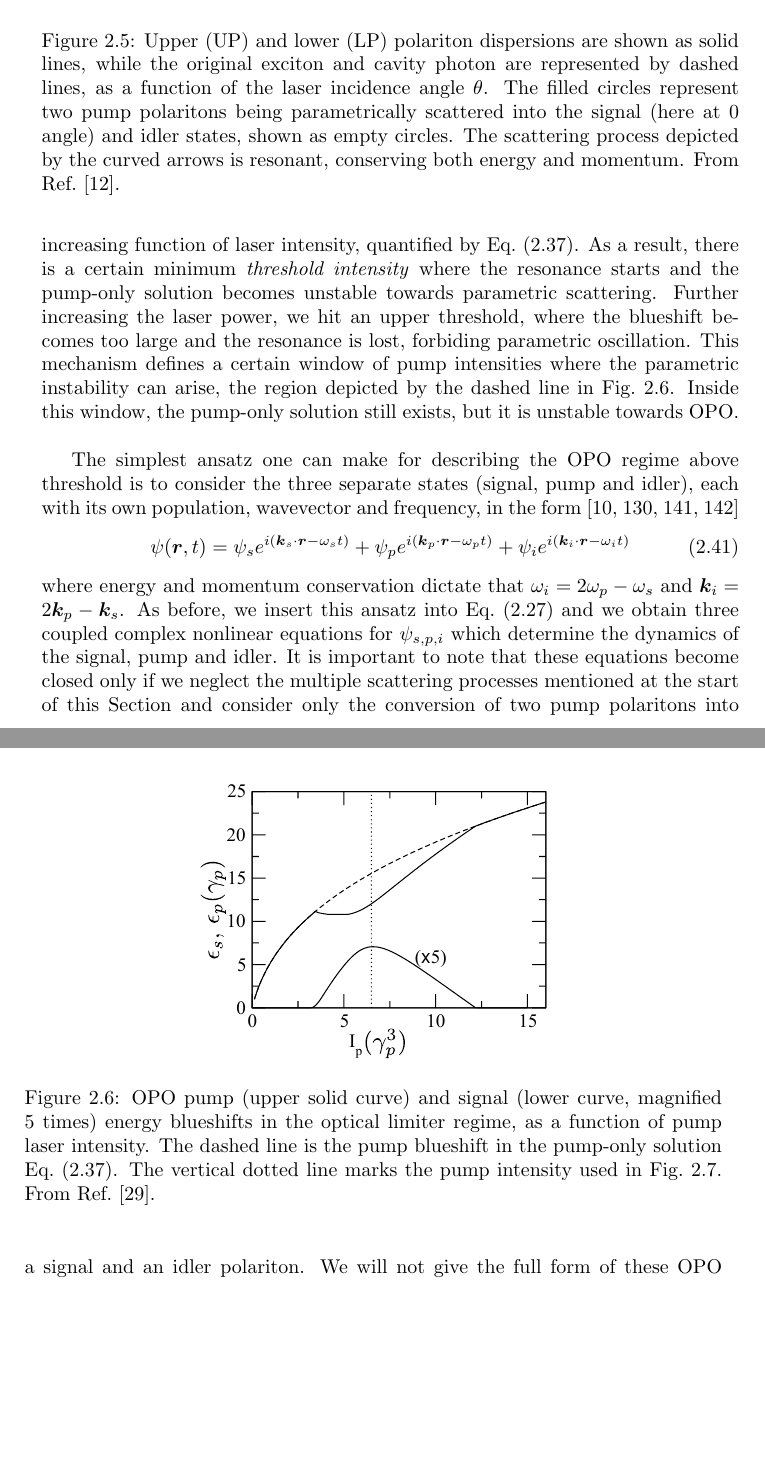
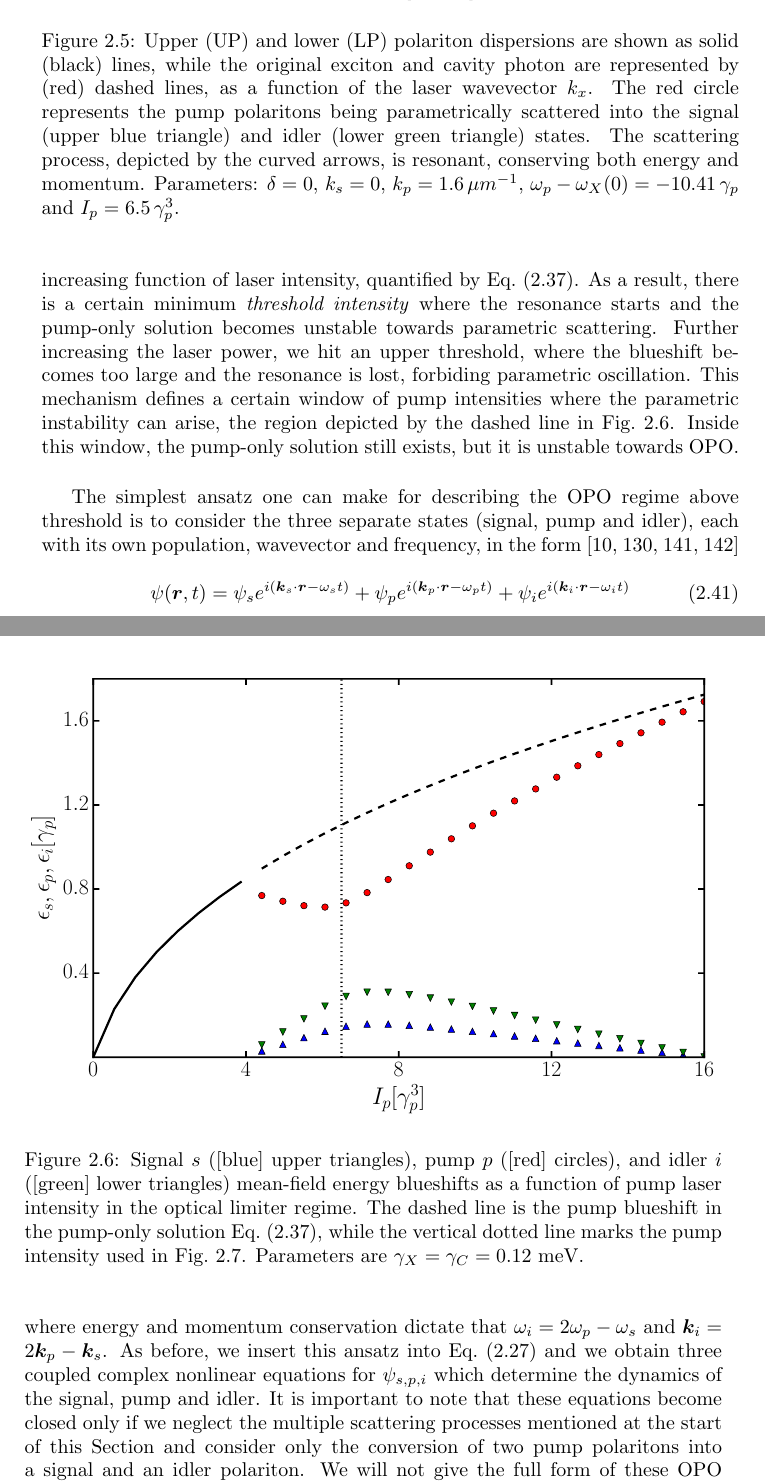
Before and after one commit to berceanu/thesis, a LaTeX thesis (thesis_berceanu.tex, which reads chapters/polaritons.tex): two parts of pages 73 and 74 of 152, joined at a grey line, cut so that both start at the same text, the shorter picture padded with empty space. Compiled offline with pdfLaTeX.

Commit message:
Updated figs 2.5,2.6,2.7

```diff
--- a/chapters/polaritons.tex
+++ b/chapters/polaritons.tex
@@ -900,10 +900,20 @@
 determines the pump and idler states.
 %
 \begin{figure}[tb]\centering
-  \includegraphics[width=.5\linewidth]{opo}
+  % ~/notebooks/OPODrag/opoplots.py
+  \includegraphics[width=\linewidth]{fig_satellites_ks_0_000}
   \caption{
     %
-    Upper (UP) and lower (LP) polariton dispersions are shown as solid lines, while the original exciton and cavity photon are represented by dashed lines, as a function of the laser incidence angle $\theta$. The filled circles represent two pump polaritons being parametrically scattered into the signal (here at 0 angle) and idler states, shown as empty circles. The scattering process depicted by the curved arrows is resonant, conserving both energy and momentum. From Ref.~\cite{Ciuti_2003}.
+    Upper (UP) and lower (LP) polariton dispersions are shown as solid
+    (black) lines, while the original exciton and cavity photon are
+    represented by (red) dashed lines, as a function of the laser
+    wavevector $k_x$. The red circle represents the pump polaritons being
+    parametrically scattered into the signal (upper blue triangle) and
+    idler (lower green triangle) states. The scattering process, depicted
+    by the curved arrows, is resonant, conserving both energy and
+    momentum. Parameters: $\delta = 0$, $k_s = 0$, $k_p = 1.6\, \mu
+    m^{-1}$, $\omega_p - \omega_X(0)= -10.41\,\gamma_p$ and $I_p =
+    6.5\, \gamma_p^3$.
     %
   }\label{fig:parametric-scattering}
 \end{figure}
@@ -937,11 +947,17 @@
 exists, but it is unstable towards OPO.
 %
 \begin{figure}[tb]\centering
-  \includegraphics[width=.5\linewidth]{response-sp}
+  % ~/notebooks/OPODrag/opoplots.py
+  \includegraphics[width=\linewidth]{fig_response_sp_ks_0_000}
   \caption{
     %
-    OPO pump (upper solid curve) and signal (lower curve, magnified 5 times) energy blueshifts in the optical limiter regime, as a function of pump laser intensity. The dashed line is the pump blueshift in the pump-only solution Eq.~\eqref{eq:pump-mf-sq}. The vertical dotted line marks the pump intensity used in Fig.~\ref{fig:goldstone}.
-    From Ref.~\cite{Wouters_2007}.
+    Signal $s$ ([blue] upper triangles), pump $p$ ([red] circles), and
+    idler $i$ ([green] lower triangles) mean-field energy blueshifts as a
+    function of pump laser intensity in the optical limiter regime. The
+    dashed line is the pump blueshift in the pump-only solution
+    Eq.~\eqref{eq:pump-mf-sq}, while the vertical dotted line marks the
+    pump intensity used in Fig.~\ref{fig:goldstone}. Parameters are
+    $\gamma_X = \gamma_C = 0.12$~meV.
     %
   }\label{fig:spi}
 \end{figure}
```
Also changed, not shown: figures/fig_response_ev_ks_0_000.pdf (added), figures/fig_response_sp_ks_0_000.pdf (added), figures/fig_satellites_ks_0_000.pdf (added), figures/response-ev.pdf (deleted), figures/response-sp.pdf (deleted), chapters/polaritons.tex (15 more changed lines).
